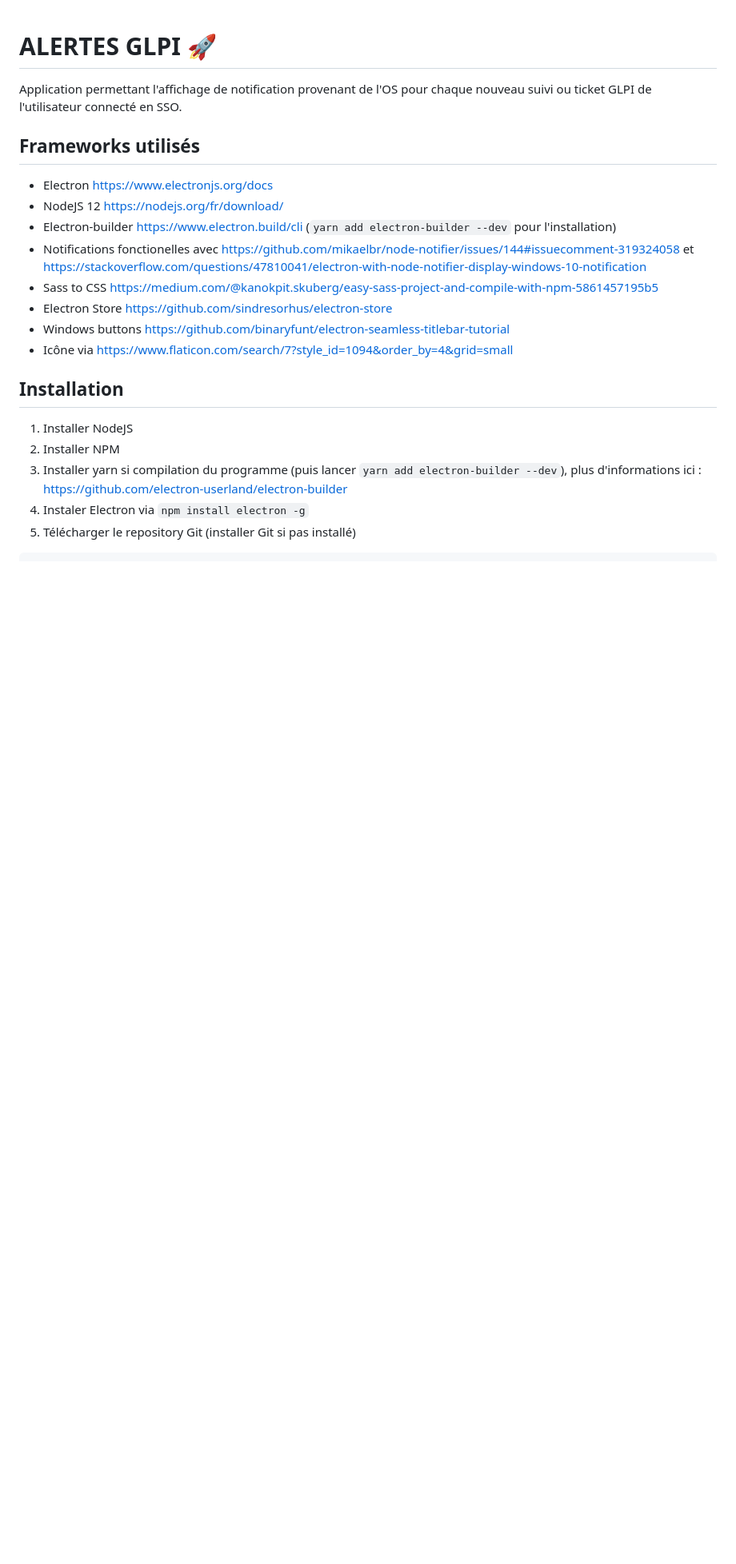
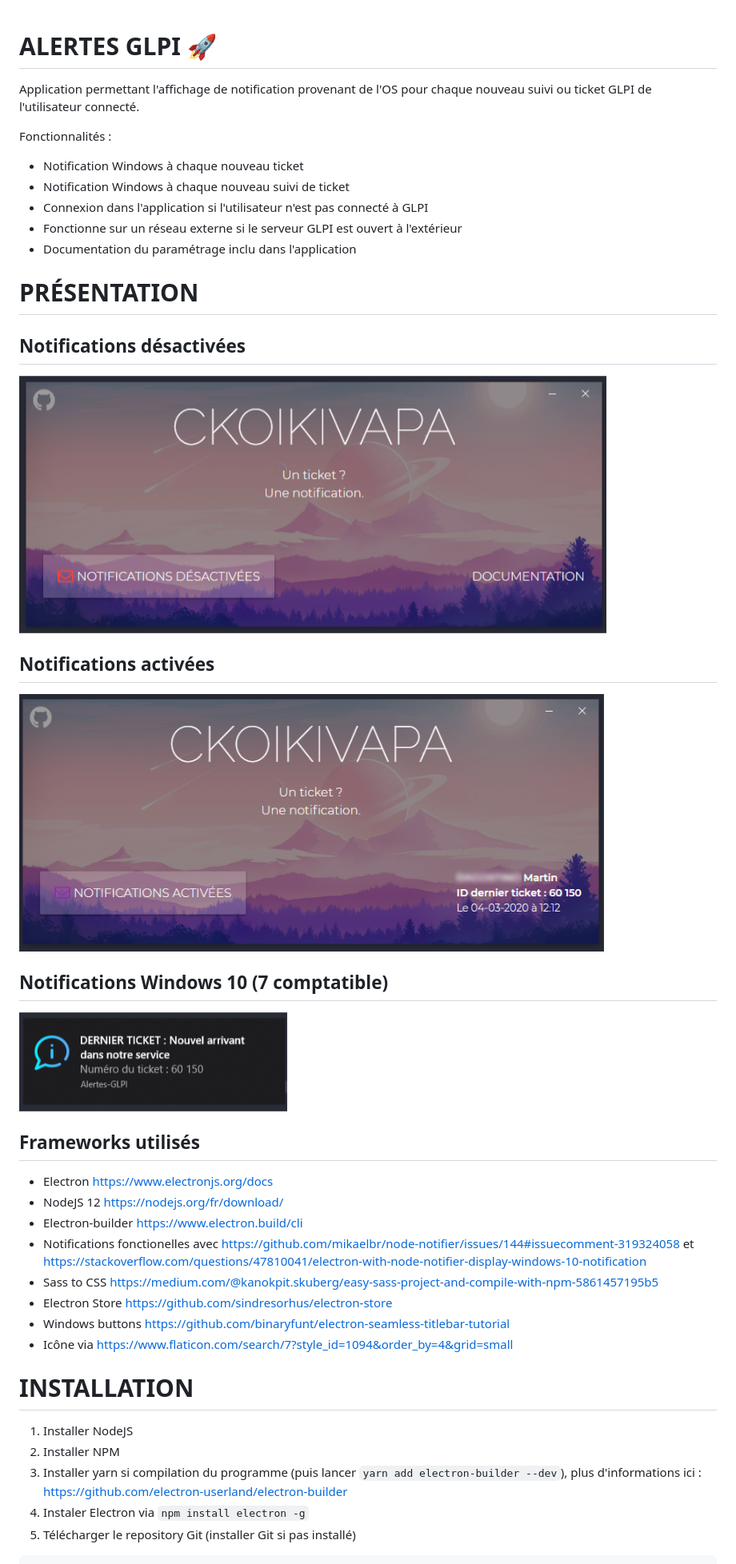
Before and after one commit to Extreeeme/Notifications-GLPI, a Markdown page: README.md, the part around the change. Shown: that part at 80% size. Rendered like a GitHub page; pictures changed too: doc/presentation.png (added), doc/presentation2.png (added), doc/presentation3.png (added); blank space fills up the shorter version.

```diff
--- a/README.md
+++ b/README.md
@@ -1,19 +1,39 @@
 # ALERTES GLPI 🚀
 
-Application permettant l'affichage de notification provenant de l'OS pour chaque nouveau suivi ou ticket GLPI de l'utilisateur connecté en SSO.
+Application permettant l'affichage de notification provenant de l'OS pour chaque nouveau suivi ou ticket GLPI de l'utilisateur connecté.
+
+Fonctionnalités :
+-   Notification Windows à chaque nouveau ticket
+-   Notification Windows à chaque nouveau suivi de ticket
+-   Connexion dans l'application si l'utilisateur n'est pas connecté à GLPI
+-   Fonctionne sur un réseau externe si le serveur GLPI est ouvert à l'extérieur
+-   Documentation du paramétrage inclu dans l'application
+
+
+# PRÉSENTATION
+
+## Notifications désactivées
+
+![Sans-Notif](doc/presentation.png)
+
+## Notifications activées
+
+![Sans-Notif](doc/presentation3.png)
+
+## Notifications Windows 10 (7 comptatible)
+
+![Sans-Notif](doc/presentation2.png)
 
 ## Frameworks utilisés
-
 -   Electron https://www.electronjs.org/docs
 -   NodeJS 12 https://nodejs.org/fr/download/
--   Electron-builder https://www.electron.build/cli (``yarn add electron-builder --dev`` pour l'installation)
+-   Electron-builder https://www.electron.build/cli
 -   Notifications fonctionelles avec https://github.com/mikaelbr/node-notifier/issues/144#issuecomment-319324058 et https://stackoverflow.com/questions/47810041/electron-with-node-notifier-display-windows-10-notification
 -   Sass to CSS https://medium.com/@kanokpit.skuberg/easy-sass-project-and-compile-with-npm-5861457195b5
 -   Electron Store https://github.com/sindresorhus/electron-store
 -   Windows buttons https://github.com/binaryfunt/electron-seamless-titlebar-tutorial
 -   Icône via https://www.flaticon.com/search/7?style_id=1094&order_by=4&grid=small
-
-## Installation
+# INSTALLATION
 
 1.  Installer NodeJS
 2.  Installer NPM
```
